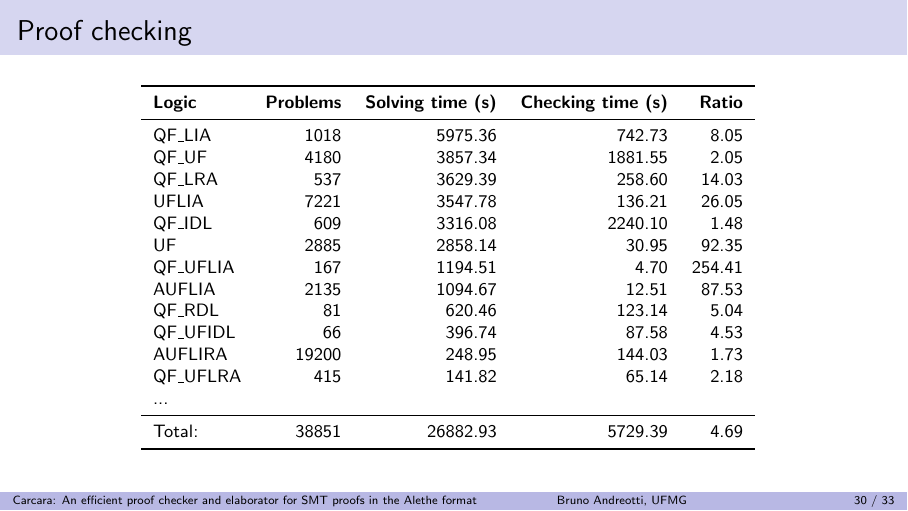
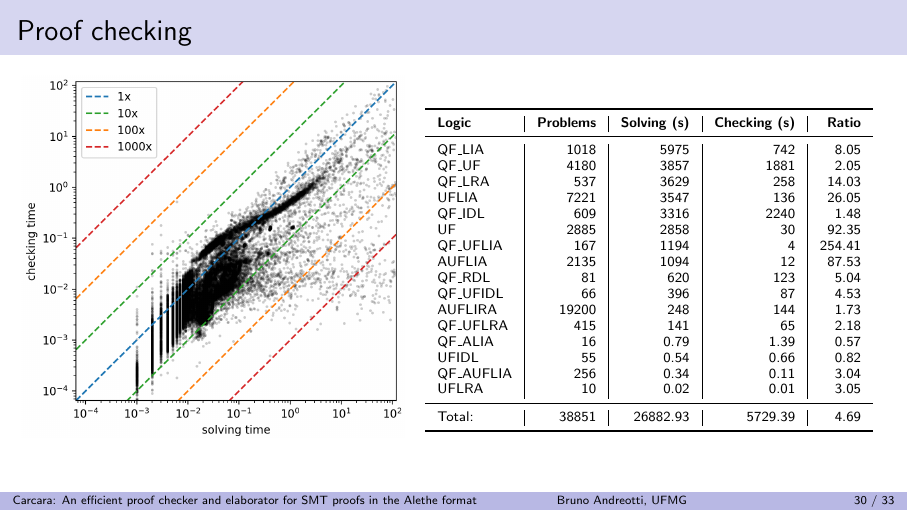
Before and after one commit to bpandreotti/carcara-talk, LaTeX slides (talk.tex): page 38 of 41. Compiled offline with pdfLaTeX.

Commit message:
Add scatter plot and tweak table

```diff
--- a/talk.tex
+++ b/talk.tex
@@ -481,6 +481,10 @@ proofs in the Alethe format}
 \def\vv{\smallskip}
 
 \newcommand{\sep}{~\mid~}
+
+\makeatletter
+\newcommand\notsotiny{\@setfontsize\notsotiny{7}{8}}
+\makeatother
 
 \begin{document}
 
@@ -1117,29 +1121,38 @@ proofs in the Alethe format}
 
 \begin{frame}
   \frametitle{Proof checking}
-  \centering
-  \footnotesize
-  \begin{tabular}{lr@{\hskip 3ex}r@{\hskip 3ex}r@{\hskip 3ex}r}
+  \begin{minipage}{0.31 \textwidth}
+    \includegraphics[height=0.75 \textheight]{images/solving-checking.png}
+    \hfill
+  \end{minipage}
+  \begin{minipage}{0.68 \textwidth}
+    \hfill
+    \notsotiny
+    \begin{tabular}{l|r|r|r|r}
       \toprule
-      \textbf{Logic} & \textbf{Problems} & \textbf{Solving time (s)} &
-          \textbf{Checking time (s)} & \textbf{Ratio} \\ \midrule
-      QF\_LIA & 1018 & 5975.36 & 742.73 & 8.05 \\
-      QF\_UF & 4180 & 3857.34 & 1881.55 & 2.05 \\
-      QF\_LRA & 537 & 3629.39 & 258.60 & 14.03 \\
-      UFLIA & 7221 & 3547.78 & 136.21 & 26.05 \\
-      QF\_IDL & 609 & 3316.08 & 2240.10 & 1.48 \\
-      UF & 2885 & 2858.14 & 30.95 & 92.35 \\
-      QF\_UFLIA & 167 & 1194.51 & 4.70 & 254.41 \\
-      AUFLIA & 2135 & 1094.67 & 12.51 & 87.53 \\
-      QF\_RDL & 81 & 620.46 & 123.14 & 5.04 \\
-      QF\_UFIDL & 66 & 396.74 & 87.58 & 4.53 \\
-      AUFLIRA & 19200 & 248.95 & 144.03 & 1.73 \\
-      QF\_UFLRA & 415 & 141.82 & 65.14 & 2.18 \\
-      ... \\
+      \textbf{Logic} & \textbf{Problems} & \textbf{Solving (s)} &
+          \textbf{Checking (s)} & \textbf{Ratio} \\ \midrule
+      QF\_LIA & 1018 & 5975 & 742 & 8.05 \\
+      QF\_UF & 4180 & 3857 & 1881 & 2.05 \\
+      QF\_LRA & 537 & 3629 & 258 & 14.03 \\
+      UFLIA & 7221 & 3547 & 136 & 26.05 \\
+      QF\_IDL & 609 & 3316 & 2240 & 1.48 \\
+      UF & 2885 & 2858 & 30 & 92.35 \\
+      QF\_UFLIA & 167 & 1194 & 4 & 254.41 \\
+      AUFLIA & 2135 & 1094 & 12 & 87.53 \\
+      QF\_RDL & 81 & 620 & 123 & 5.04 \\
+      QF\_UFIDL & 66 & 396 & 87 & 4.53 \\
+      AUFLIRA & 19200 & 248 & 144 & 1.73 \\
+      QF\_UFLRA & 415 & 141 & 65 & 2.18 \\
+      QF\_ALIA & 16 & 0.79 & 1.39 & 0.57 \\
+      UFIDL & 55 & 0.54 & 0.66 & 0.82 \\
+      QF\_AUFLIA & 256 & 0.34 & 0.11 & 3.04 \\
+      UFLRA & 10 & 0.02 & 0.01 & 3.05 \\
       \midrule
       Total: & 38851 & 26882.93 & 5729.39 & 4.69 \\
-    \bottomrule
-  \end{tabular}
+      \bottomrule
+    \end{tabular}
+  \end{minipage}
 \end{frame}
 
 \begin{frame}
```
Also changed, not shown: images/solving-checking.png (added).
